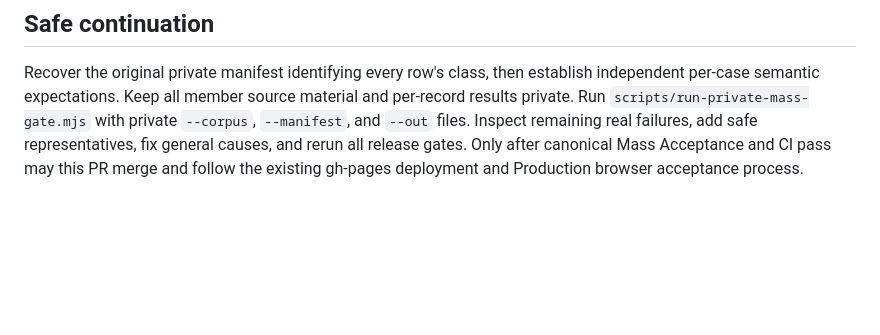
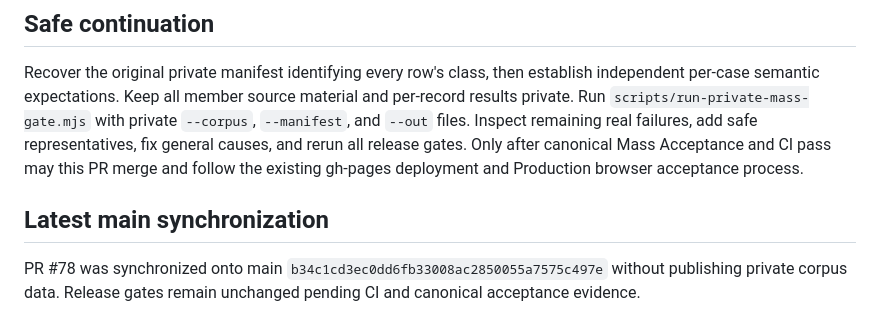
Before and after one commit to sayampreecha-ux/dlasavingcoop-member-assistant, a Markdown page: docs/mass-acceptance-status-20261007.md, the part around the change. Rendered like a GitHub page; blank space fills up the shorter version.

Commit message:
docs: record latest main synchronization

```diff
--- a/docs/mass-acceptance-status-20261007.md
+++ b/docs/mass-acceptance-status-20261007.md
@@ -183,3 +183,8 @@ Full local release verification passed **15 suites, none skipped**. Product cove
 ## Safe continuation
 
 Recover the original private manifest identifying every row's class, then establish independent per-case semantic expectations. Keep all member source material and per-record results private. Run `scripts/run-private-mass-gate.mjs` with private `--corpus`, `--manifest`, and `--out` files. Inspect remaining real failures, add safe representatives, fix general causes, and rerun all release gates. Only after canonical Mass Acceptance and CI pass may this PR merge and follow the existing gh-pages deployment and Production browser acceptance process.
+
+
+## Latest main synchronization
+
+PR #78 was synchronized onto main `b34c1cd3ec0dd6fb33008ac2850055a7575c497e` without publishing private corpus data. Release gates remain unchanged pending CI and canonical acceptance evidence.
```
